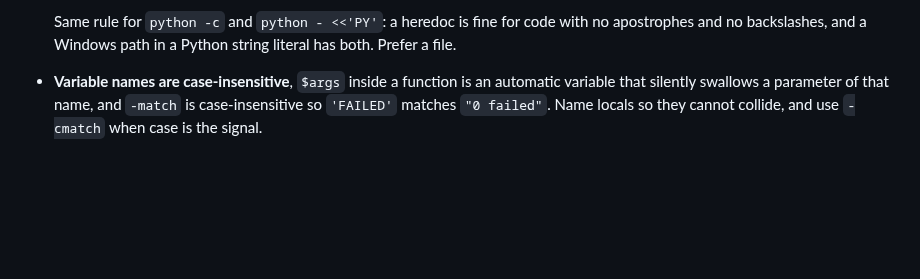
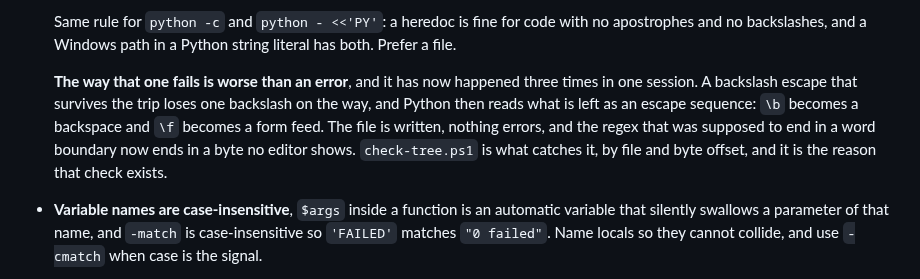
Before and after one commit to Azathothas/bit-cli, a Markdown page: TODO/RULES.md, the part around the change. Drawn GitHub-style; blank space fills up the shorter version.

Commit message:
Write down the way a heredoc fails silently
RULES.md section 4a already said to prefer a file over a heredoc for anything with a backslash in it. It did not say what happens when you ignore that, and what happens is worse than an error: a backslash escape loses one backslash in transit, Python reads what is left as an escape sequence, and a backspace or a form feed goes into the file. Nothing errors. A regex that was supposed to end in a word boundary ends in a byte no editor shows, and it matches nothing. That happened three times in one session and check-tree.ps1 caught all three. Only TODO/RULES.md changes, so -NoCi.

[skip ci]

```diff
--- a/TODO/RULES.md
+++ b/TODO/RULES.md
@@ -626,6 +626,14 @@ date -u +"%Y-%m-%dT%H:%M:%SZ"
   Same rule for `python -c` and `python - <<'PY'`: a heredoc is fine for code
   with no apostrophes and no backslashes, and a Windows path in a Python string
   literal has both. Prefer a file.
+
+  **The way that one fails is worse than an error**, and it has now happened
+  three times in one session. A backslash escape that survives the trip loses
+  one backslash on the way, and Python then reads what is left as an escape
+  sequence: `\b` becomes a backspace and `\f` becomes a form feed.
+  The file is written, nothing errors, and the regex that was supposed to end
+  in a word boundary now ends in a byte no editor shows. `check-tree.ps1` is what
+  catches it, by file and byte offset, and it is the reason that check exists.
 - **Variable names are case-insensitive**, `$args` inside a function is an
   automatic variable that silently swallows a parameter of that name, and
   `-match` is case-insensitive so `'FAILED'` matches `"0 failed"`. Name locals
```
